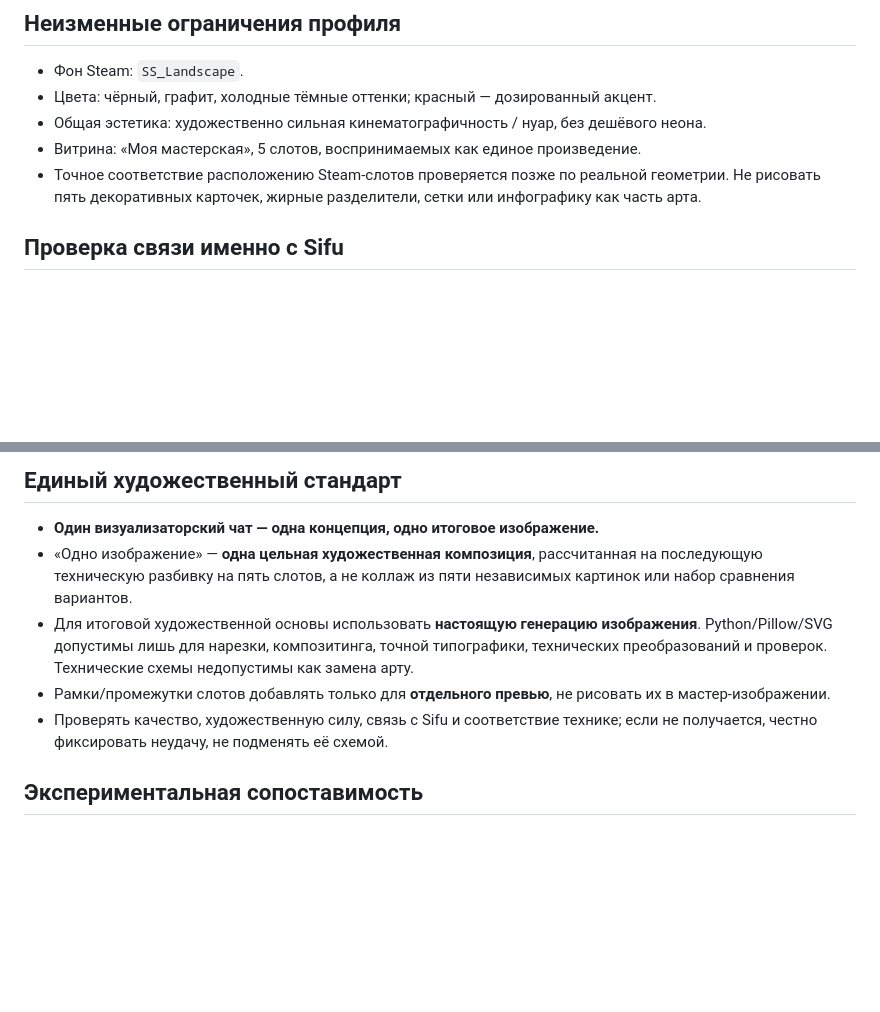
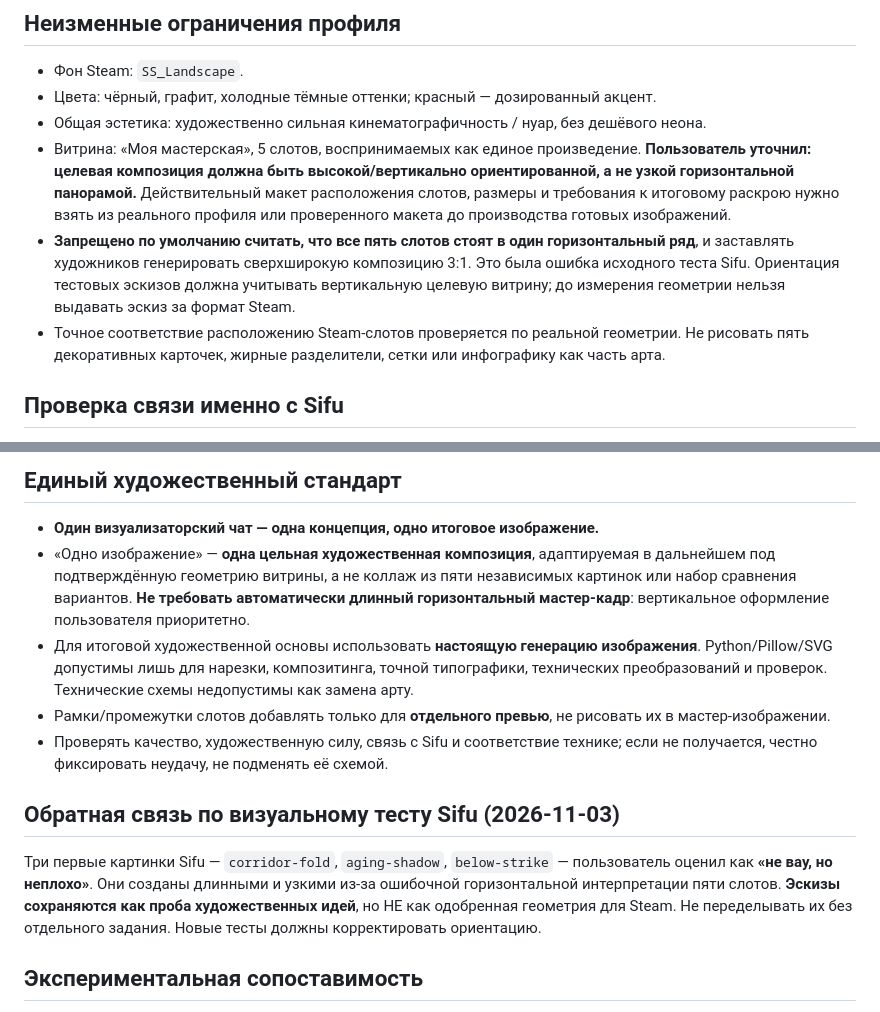
Before and after one commit to kentrap2011-hub/stopgame-ratings-data, a Markdown page: steam-showcase-creative-lab/COMMON_BRIEF_CURRENT_GAME.md, 2 parts joined by grey strips. Drawn GitHub-style; blank space fills up the shorter version.

Commit message:
Correct Steam showcase brief to prioritize tall vertical layout, not panoramic strip

```diff
--- a/steam-showcase-creative-lab/COMMON_BRIEF_CURRENT_GAME.md
+++ b/steam-showcase-creative-lab/COMMON_BRIEF_CURRENT_GAME.md
@@ -11,8 +11,9 @@
 - Фон Steam: `SS_Landscape`.
 - Цвета: чёрный, графит, холодные тёмные оттенки; красный — дозированный акцент.
 - Общая эстетика: художественно сильная кинематографичность / нуар, без дешёвого неона.
-- Витрина: «Моя мастерская», 5 слотов, воспринимаемых как единое произведение.
-- Точное соответствие расположению Steam-слотов проверяется позже по реальной геометрии. Не рисовать пять декоративных карточек, жирные разделители, сетки или инфографику как часть арта.
+- Витрина: «Моя мастерская», 5 слотов, воспринимаемых как единое произведение. **Пользователь уточнил: целевая композиция должна быть высокой/вертикально ориентированной, а не узкой горизонтальной панорамой.** Действительный макет расположения слотов, размеры и требования к итоговому раскрою нужно взять из реального профиля или проверенного макета до производства готовых изображений.
+- **Запрещено по умолчанию считать, что все пять слотов стоят в один горизонтальный ряд**, и заставлять художников генерировать сверхширокую композицию 3:1. Это была ошибка исходного теста Sifu. Ориентация тестовых эскизов должна учитывать вертикальную целевую витрину; до измерения геометрии нельзя выдавать эскиз за формат Steam.
+- Точное соответствие расположению Steam-слотов проверяется по реальной геометрии. Не рисовать пять декоративных карточек, жирные разделители, сетки или инфографику как часть арта.
 
 ## Проверка связи именно с Sifu
 Каждая предлагаемая концепция должна указывать **какие проверяемые, специфичные для Sifu** элементы её делают узнаваемой: персонаж/противник, узнаваемая игровая локация, характерный предмет, момент, приём или художественная особенность игры. Сначала подтвердить игровую достоверность, затем стилизовать. Не выдумывать «канонические» детали. Не подменять игру абстрактными китайскими символами, случайным самураем, обобщённым додзё, ботаническим садом, монолитом или безличной типографикой.
@@ -21,10 +22,13 @@
 
 ## Единый художественный стандарт
 - **Один визуализаторский чат — одна концепция, одно итоговое изображение.**
-- «Одно изображение» — **одна цельная художественная композиция**, рассчитанная на последующую техническую разбивку на пять слотов, а не коллаж из пяти независимых картинок или набор сравнения вариантов.
+- «Одно изображение» — **одна цельная художественная композиция**, адаптируемая в дальнейшем под подтверждённую геометрию витрины, а не коллаж из пяти независимых картинок или набор сравнения вариантов. **Не требовать автоматически длинный горизонтальный мастер-кадр**: вертикальное оформление пользователя приоритетно.
 - Для итоговой художественной основы использовать **настоящую генерацию изображения**. Python/Pillow/SVG допустимы лишь для нарезки, композитинга, точной типографики, технических преобразований и проверок. Технические схемы недопустимы как замена арту.
 - Рамки/промежутки слотов добавлять только для **отдельного превью**, не рисовать их в мастер-изображении.
 - Проверять качество, художественную силу, связь с Sifu и соответствие технике; если не получается, честно фиксировать неудачу, не подменять её схемой.
+
+## Обратная связь по визуальному тесту Sifu (2026-11-03)
+Три первые картинки Sifu — `corridor-fold`, `aging-shadow`, `below-strike` — пользователь оценил как **«не вау, но неплохо»**. Они созданы длинными и узкими из-за ошибочной горизонтальной интерпретации пяти слотов. **Эскизы сохраняются как проба художественных идей**, но НЕ как одобренная геометрия для Steam. Не переделывать их без отдельного задания. Новые тесты должны корректировать ориентацию.
 
 ## Экспериментальная сопоставимость
 Все тестируемые системы организации творческой работы получают этот же бриф и одну и ту же текущую игру. Чаты должны создавать независимые решения, без обмена концепциями до отбора. Нельзя оценивать методы по старым визуализациям, которые были сделаны по свободной тематике.
```
Also changed, not shown: other parts of steam-showcase-creative-lab/COMMON_BRIEF_CURRENT_GAME.md (+1 -1 lines).
